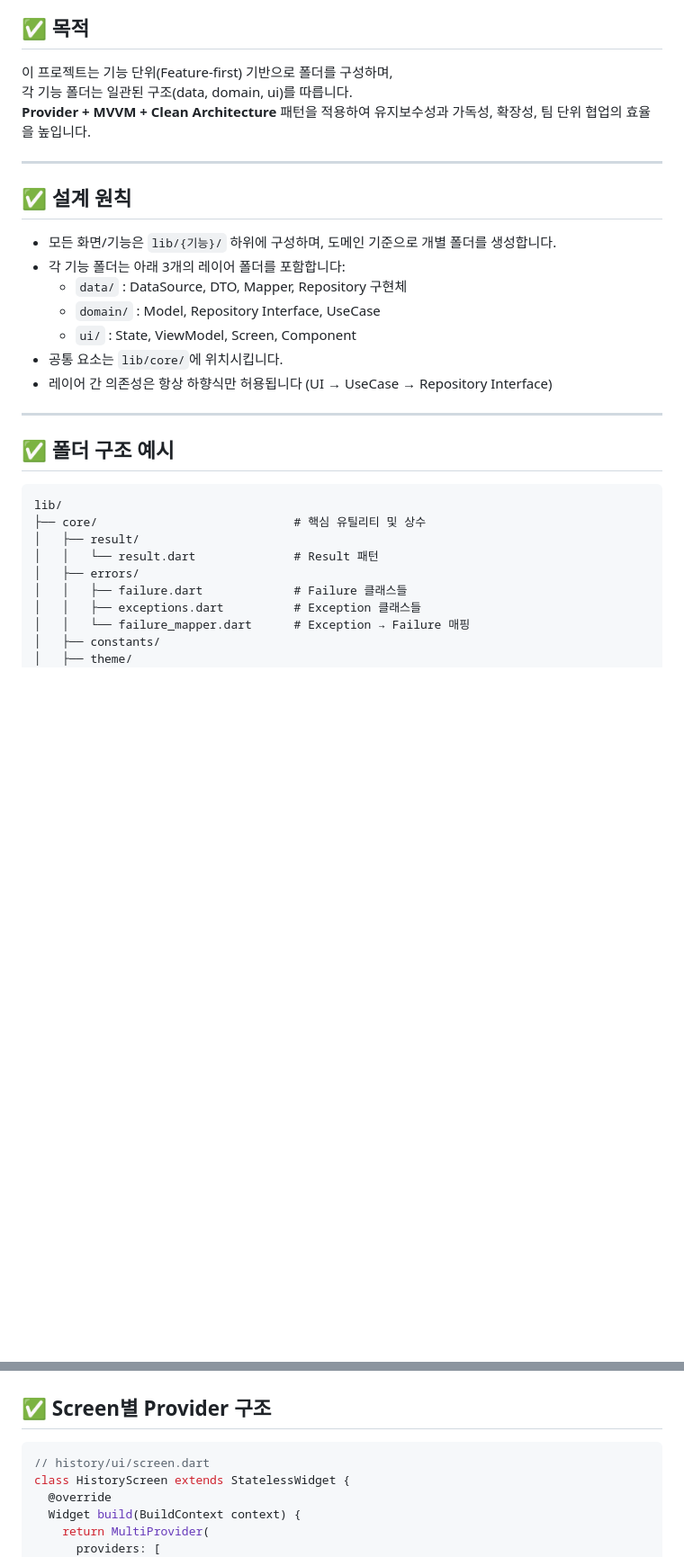
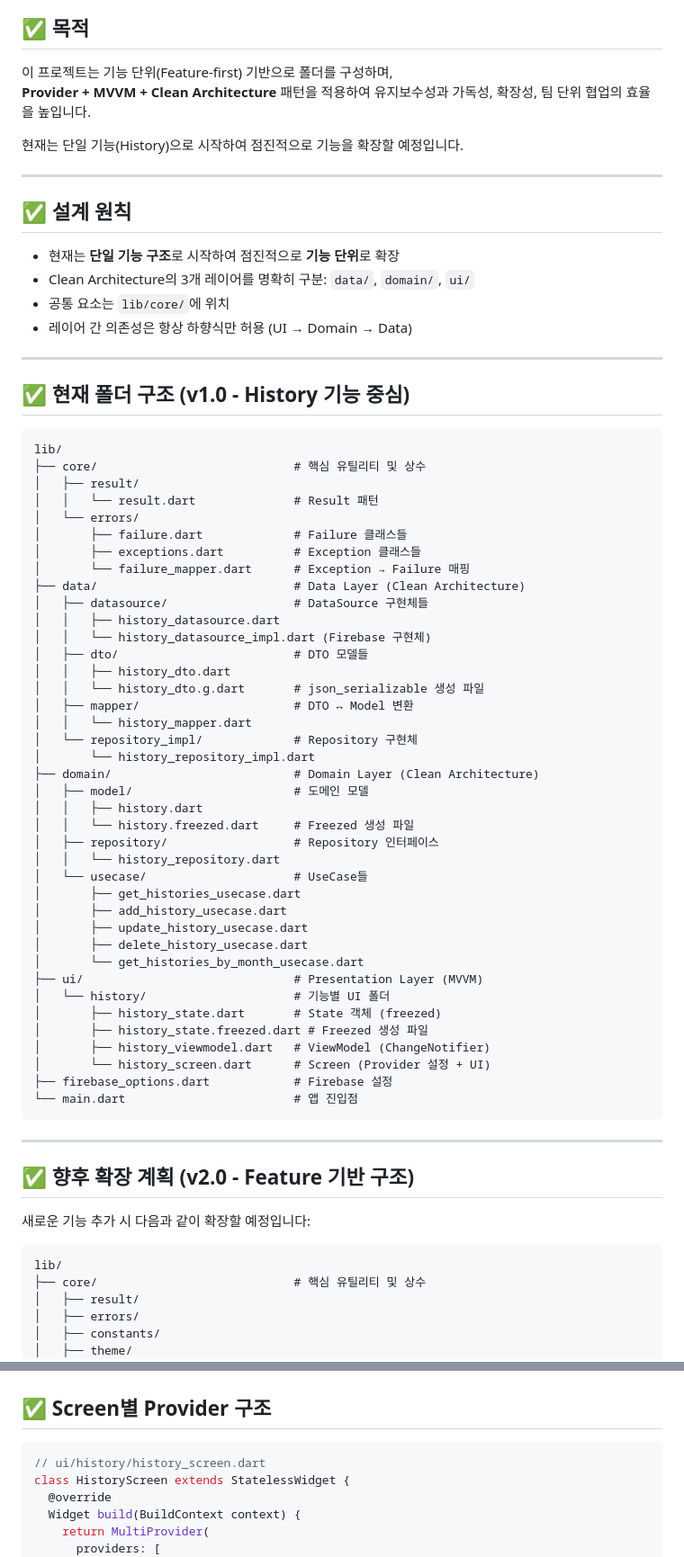
Before and after one commit to seonho99/lifetime_ledger, a Markdown page: docs/arch/folder.md, 2 parts joined by grey strips. Shown at 90% size. Drawn GitHub-style; blank space fills up the shorter version.

````diff
--- a/docs/arch/folder.md
+++ b/docs/arch/folder.md
@@ -5,34 +5,76 @@
 ## ✅ 목적
 
 이 프로젝트는 기능 단위(Feature-first) 기반으로 폴더를 구성하며,
-각 기능 폴더는 일관된 구조(data, domain, ui)를 따릅니다.
 **Provider + MVVM + Clean Architecture** 패턴을 적용하여 유지보수성과 가독성, 확장성, 팀 단위 협업의 효율을 높입니다.
+
+현재는 단일 기능(History)으로 시작하여 점진적으로 기능을 확장할 예정입니다.
 
 ---
 
 ## ✅ 설계 원칙
 
-- 모든 화면/기능은 `lib/{기능}/` 하위에 구성하며, 도메인 기준으로 개별 폴더를 생성합니다.
-- 각 기능 폴더는 아래 3개의 레이어 폴더를 포함합니다:
-  - `data/` : DataSource, DTO, Mapper, Repository 구현체
-  - `domain/` : Model, Repository Interface, UseCase
-  - `ui/` : State, ViewModel, Screen, Component
-- 공통 요소는 `lib/core/`에 위치시킵니다.
-- 레이어 간 의존성은 항상 하향식만 허용됩니다 (UI → UseCase → Repository Interface)
+- 현재는 **단일 기능 구조**로 시작하여 점진적으로 **기능 단위**로 확장
+- Clean Architecture의 3개 레이어를 명확히 구분: `data/`, `domain/`, `ui/`
+- 공통 요소는 `lib/core/`에 위치
+- 레이어 간 의존성은 항상 하향식만 허용 (UI → Domain → Data)
 
 ---
 
-## ✅ 폴더 구조 예시
+## ✅ 현재 폴더 구조 (v1.0 - History 기능 중심)
 
 ```
 lib/
 ├── core/                            # 핵심 유틸리티 및 상수
 │   ├── result/
 │   │   └── result.dart              # Result 패턴
+│   └── errors/
+│       ├── failure.dart             # Failure 클래스들
+│       ├── exceptions.dart          # Exception 클래스들
+│       └── failure_mapper.dart      # Exception → Failure 매핑
+├── data/                            # Data Layer (Clean Architecture)
+│   ├── datasource/                  # DataSource 구현체들
+│   │   ├── history_datasource.dart
+│   │   └── history_datasource_impl.dart (Firebase 구현체)
+│   ├── dto/                         # DTO 모델들
+│   │   ├── history_dto.dart
+│   │   └── history_dto.g.dart       # json_serializable 생성 파일
+│   ├── mapper/                      # DTO ↔ Model 변환
+│   │   └── history_mapper.dart
+│   └── repository_impl/             # Repository 구현체
+│       └── history_repository_impl.dart
+├── domain/                          # Domain Layer (Clean Architecture)
+│   ├── model/                       # 도메인 모델
+│   │   ├── history.dart
+│   │   └── history.freezed.dart     # Freezed 생성 파일
+│   ├── repository/                  # Repository 인터페이스
+│   │   └── history_repository.dart
+│   └── usecase/                     # UseCase들
+│       ├── get_histories_usecase.dart
+│       ├── add_history_usecase.dart
+│       ├── update_history_usecase.dart
+│       ├── delete_history_usecase.dart
+│       └── get_histories_by_month_usecase.dart
+├── ui/                              # Presentation Layer (MVVM)
+│   └── history/                     # 기능별 UI 폴더
+│       ├── history_state.dart       # State 객체 (freezed)
+│       ├── history_state.freezed.dart # Freezed 생성 파일
+│       ├── history_viewmodel.dart   # ViewModel (ChangeNotifier)
+│       └── history_screen.dart      # Screen (Provider 설정 + UI)
+├── firebase_options.dart            # Firebase 설정
+└── main.dart                        # 앱 진입점
+```
+
+---
+
+## ✅ 향후 확장 계획 (v2.0 - Feature 기반 구조)
+
+새로운 기능 추가 시 다음과 같이 확장할 예정입니다:
+
+```
+lib/
+├── core/                            # 핵심 유틸리티 및 상수
+│   ├── result/
 │   ├── errors/
-│   │   ├── failure.dart             # Failure 클래스들
-│   │   ├── exceptions.dart          # Exception 클래스들
-│   │   └── failure_mapper.dart      # Exception → Failure 매핑
 │   ├── constants/
 │   ├── theme/
 │   └── utils/
@@ -188,7 +224,7 @@ class MyApp extends StatelessWidget {
 ## ✅ Screen별 Provider 구조
 
 ```dart
-// history/ui/screen.dart
+// ui/history/history_screen.dart
 class HistoryScreen extends StatelessWidget {
   @override
   Widget build(BuildContext context) {
````
Also changed, not shown: other parts of docs/arch/folder.md (+81 -84 lines).
